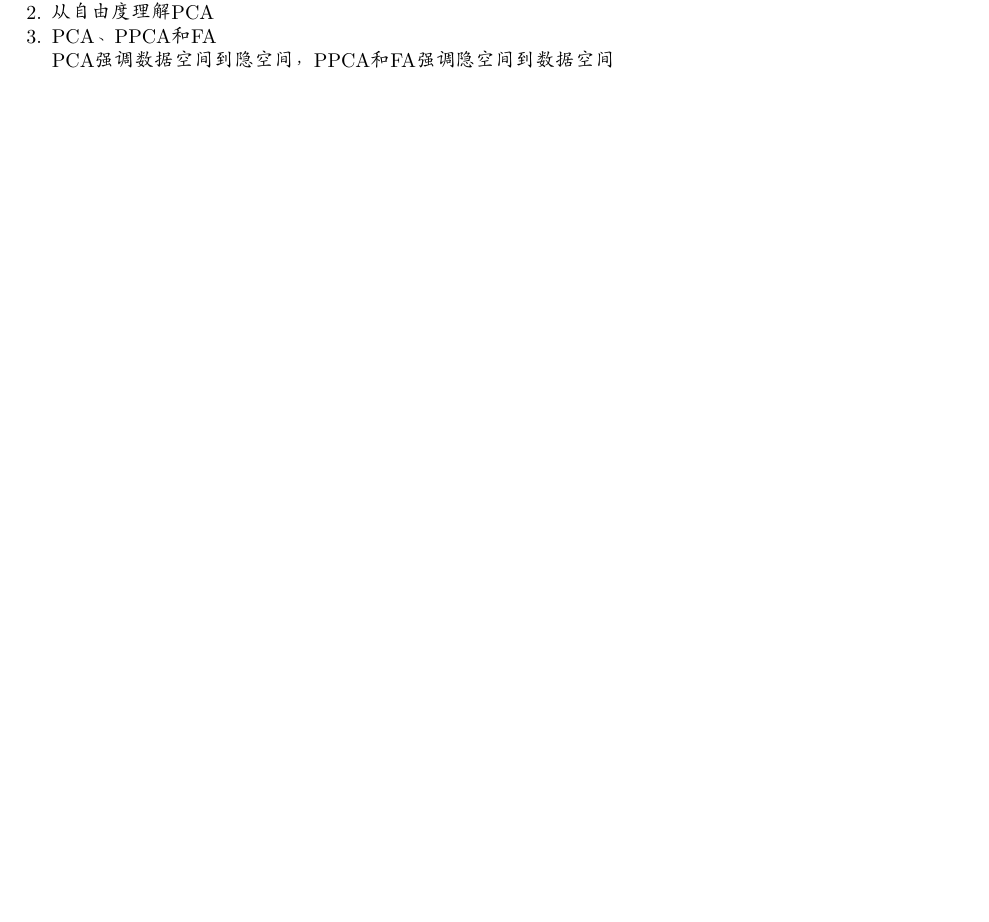
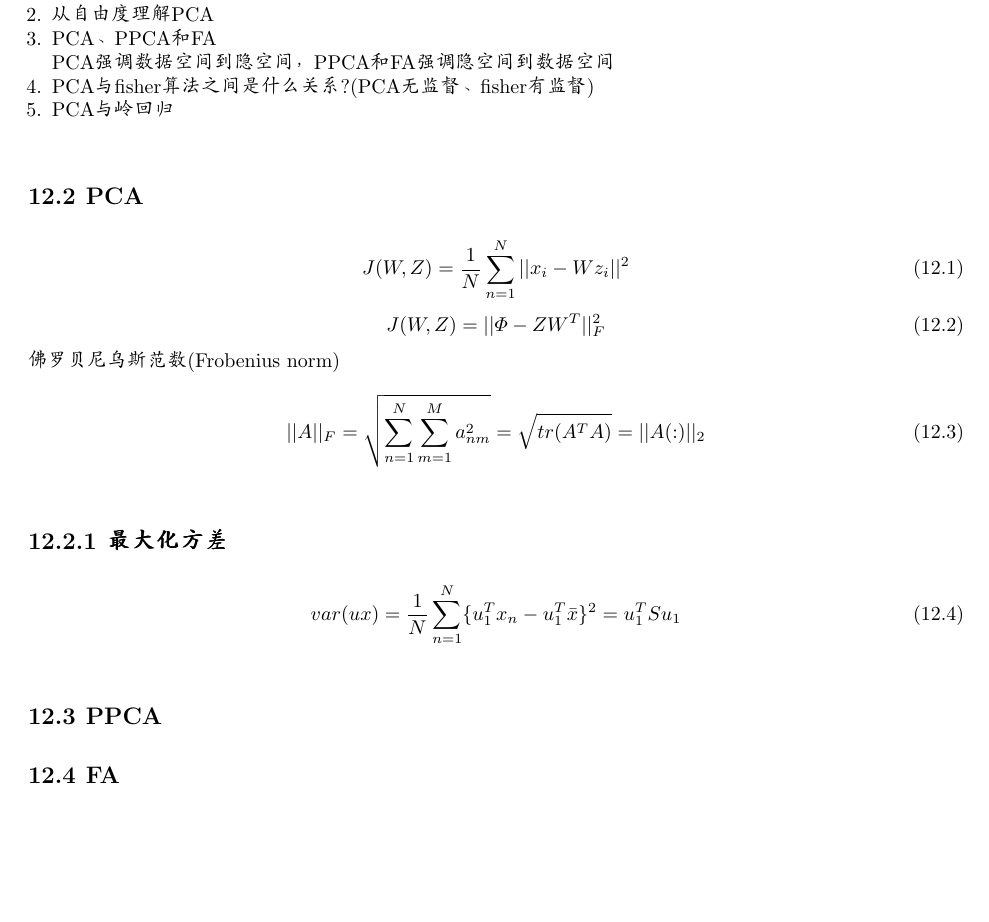
Before and after one commit to lijiankou/prml, a LaTeX document (prml.tex, which reads continuous_latent_variables.tex): part of page 29 of 39, cut so that both start at the same text, the shorter picture padded with empty space. Compiled offline with pdfLaTeX.

Commit message:
增加PCA

```diff
--- a/continuous_latent_variables.tex
+++ b/continuous_latent_variables.tex
@@ -5,4 +5,26 @@
 \item 从自由度理解PCA
 \item PCA、PPCA和FA\\
 PCA强调数据空间到隐空间，PPCA和FA强调隐空间到数据空间
+\item PCA与fisher算法之间是什么关系?(PCA无监督、fisher有监督)
+\item PCA与岭回归
 \end{enumerate}
+\section{PCA}
+\begin{equation}
+J(W,Z) = \frac{1}{N}\sum_{n=1}^N||x_i - Wz_i||^2
+\end{equation}
+\begin{equation}
+J(W,Z) = ||\Phi - ZW^T||^2_F
+\end{equation}
+佛罗贝尼乌斯范数(Frobenius norm)
+\begin{equation}
+||A||_F = \sqrt{\sum_{n=1}^N\sum_{m=1}^Ma_{nm}^{2}} = \sqrt{tr(A^TA)}
+ = ||A(:)||_2
+\end{equation}
+
+\subsection{最大化方差}
+\begin{equation}
+var(ux) = \frac{1}{N}
+\sum_{n=1}^N\{u_1^Tx_n - u_1^T\bar{x}\}^2 = u_1^TSu_1
+\end{equation}
+\section{PPCA}
+\section{FA}
```
